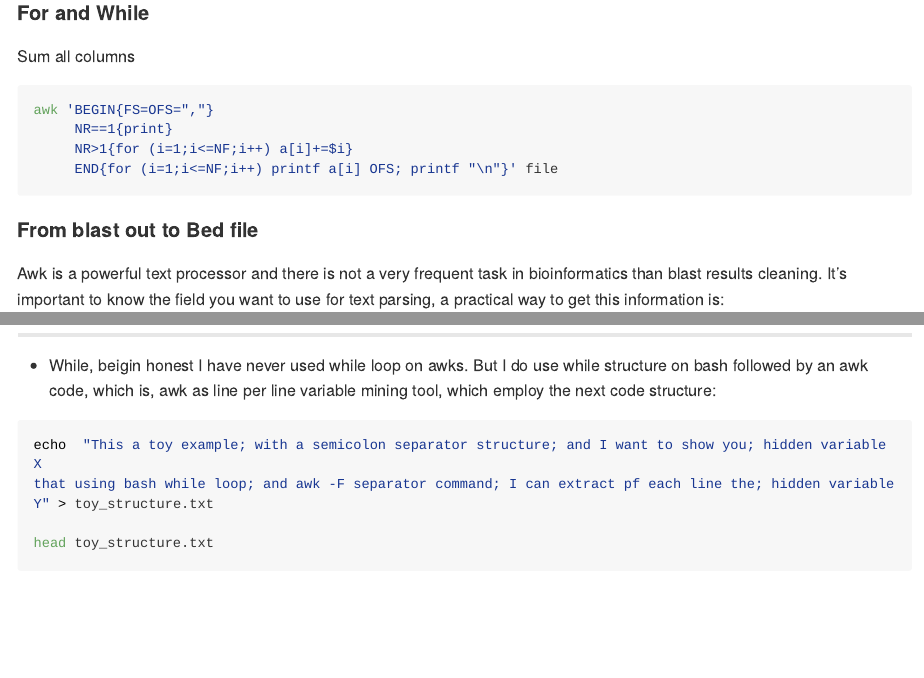
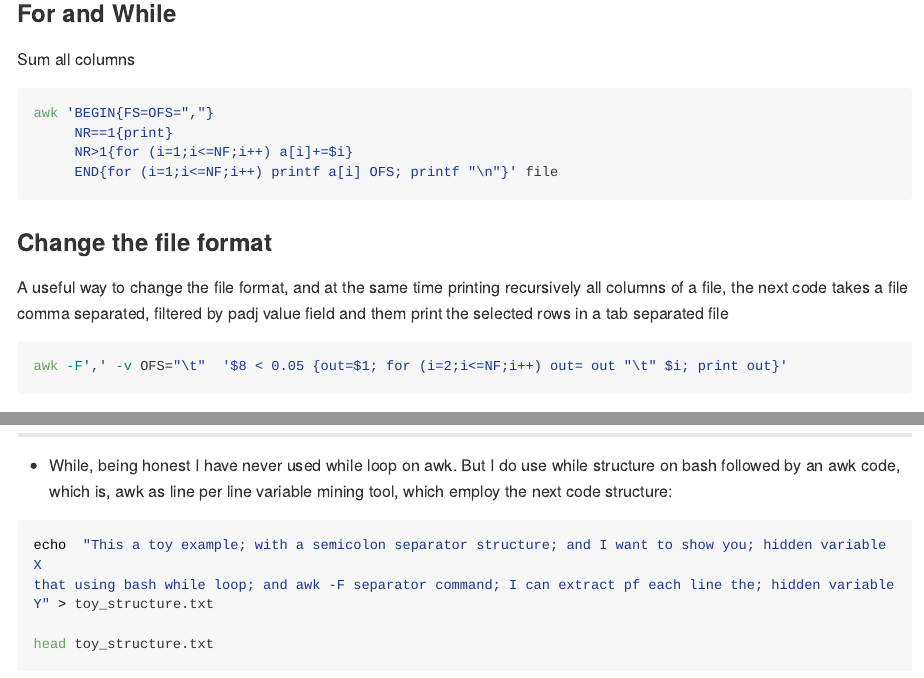
Before and after one commit to AimerGDiaz/Codes_Repository, an R Markdown document (README.Rmd): the page in a window 1100 px wide, from 9550 px down before the commit and from 9560 px down after it, so that both start at the same text, and a second part further down, joined at a grey line. The pictures show the output file README.md that the author committed with the source, drawn offline in the style of GitHub; folded parts are opened; long lines of code are wrapped; badge pictures from the web are left out.

Commit message:
usual awk code

````diff
--- a/README.Rmd
+++ b/README.Rmd
@@ -280,7 +280,7 @@ Sum only non duplicated entries
 rm -f AWK/td_Gene_duplication_per.txt
 ```
 
-#### For and While
+### For and While
 
 Sum all columns
 ```{bash, eval=FALSE}
@@ -289,6 +289,15 @@ awk 'BEGIN{FS=OFS=","}
      NR>1{for (i=1;i<=NF;i++) a[i]+=$i}
      END{for (i=1;i<=NF;i++) printf a[i] OFS; printf "\n"}' file
 ```
+
+### Change the file format
+
+A useful way to change the file format, and at the same time printing recursively all columns of a file, the next code takes a file comma separated, filtered by padj value field and them print the selected rows in a tab separated file
+
+```{bash, eval=FALSE}
+awk -F',' -v OFS="\t"  '$8 < 0.05 {out=$1; for (i=2;i<=NF;i++) out= out "\t" $i; print out}'
+```
+
 
 #### From blast out to Bed file
 
@@ -324,7 +333,7 @@ intersectBed  -wo  -a  ../../Arabidopsis/TAIR10.1_NCBI.gff3 -b collection2TAIR.b
 /mnt/g/My\ Drive/Bioinformatica/0_Tesis\ Maestria/Precise_counting/Readme.txt
 -->
 ***
-* While, beigin honest I have never used while loop on awks. But I do use while structure on bash followed by an awk code, which is, awk as line per line variable mining tool, which employ the next code structure:
+* While, being honest I have never used while loop on awk. But I do use while structure on bash followed by an awk code, which is, awk as line per line variable mining tool, which employ the next code structure:
 
 ```{bash}
 echo  "This a toy example; with a semicolon separator structure; and I want to show you; hidden variable X
````
Also changed, not shown: README.md.
